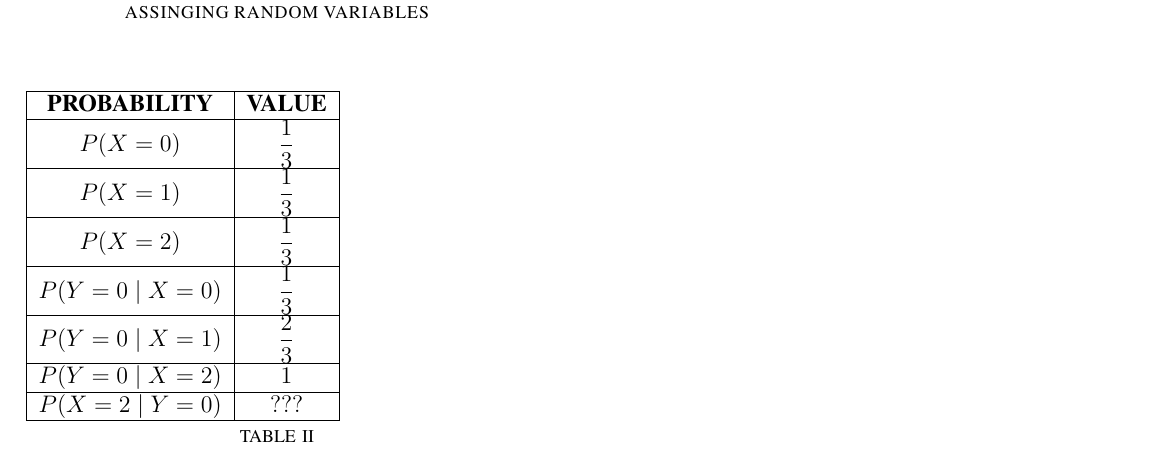
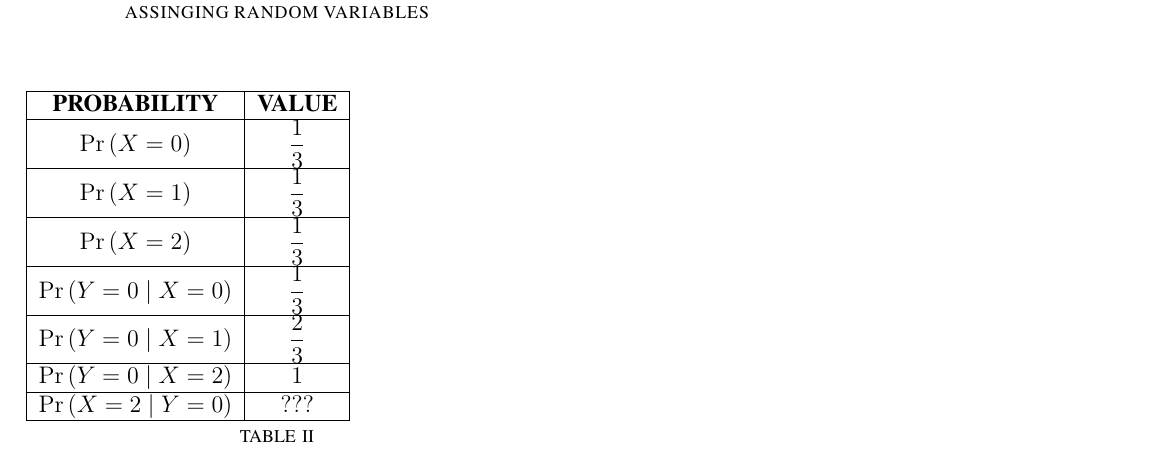
Before and after one commit to Manikanta0705/assignment_2, a LaTeX problem sheet (assignment2.tex, which reads tables/table2.tex): part of the page, cut so that both start at the same text. Compiled offline with pdfLaTeX.

Commit message:
Update table2.tex

```diff
--- a/tables/table2.tex
+++ b/tables/table2.tex
@@ -2,18 +2,18 @@
 \hline
  \textbf{PROBABILITY} & \textbf{VALUE}\\
 \hline
-  $P( X = 0)$ & $\displaystyle  \dfrac{1}{3}$ \\
+  \pr{ X = 0} & $\displaystyle  \dfrac{1}{3}$ \\
 \hline
-  $P( X = 1)$ & $\displaystyle  \dfrac{1}{3}$ \\
+  \pr{ X = 1} & $\displaystyle  \dfrac{1}{3}$ \\
 \hline
- $P( X = 2)$ & $\displaystyle  \dfrac{1}{3}$ \\
+ \pr{ X = 2} & $\displaystyle  \dfrac{1}{3}$ \\
 \hline
- $P( Y = 0 \mid X = 0)$ & $\displaystyle  \dfrac{1}{3}$ \\
+ \pr{ Y = 0 \mid X = 0} & $\displaystyle  \dfrac{1}{3}$ \\
 \hline
- $P( Y = 0 \mid X = 1 )$ & $\displaystyle  \dfrac{2}{3}$ \\
+ \pr{ Y = 0 \mid X = 1 } & $\displaystyle  \dfrac{2}{3}$ \\
 \hline
- $P( Y = 0 \mid X = 2)$ & $1$ \\
+ \pr{ Y = 0 \mid X = 2} & $1$ \\
 \hline
- $P( X = 2 \mid Y = 0)$ & $???$ \\
+ \pr{ X = 2 \mid Y = 0} & $???$ \\
 \hline
 \end{tabular}\\
```
